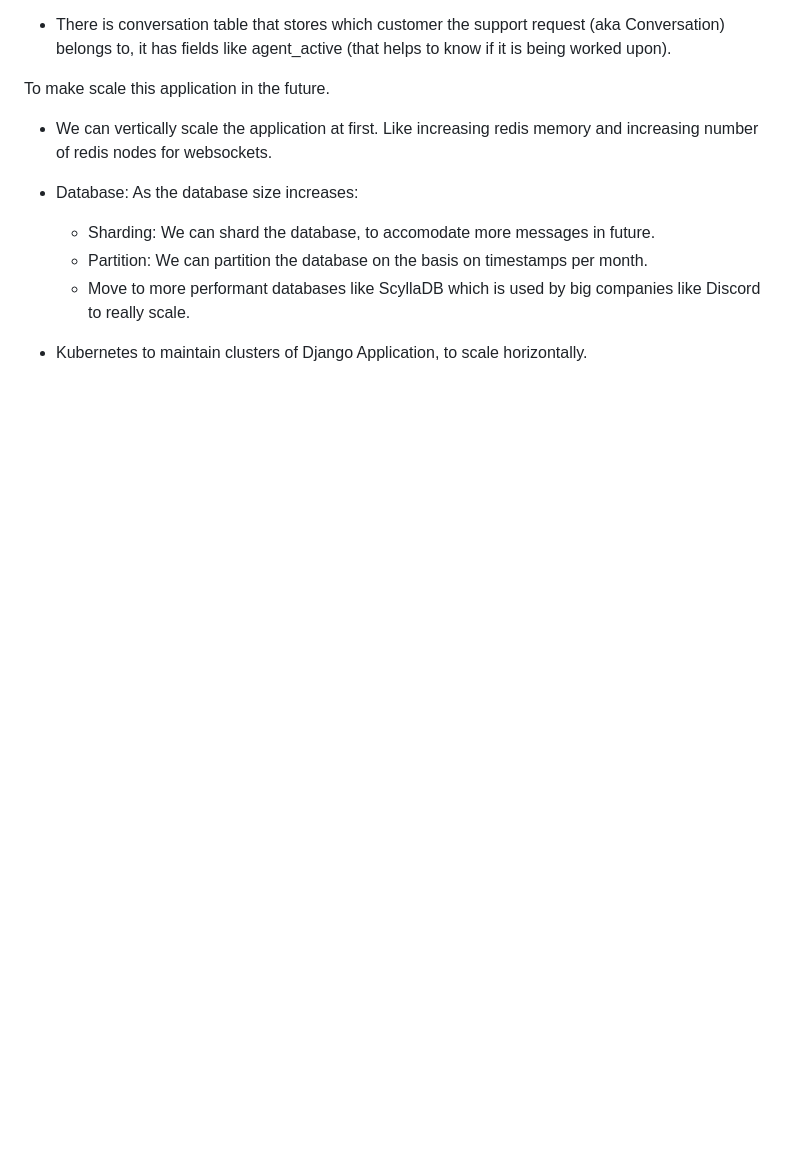
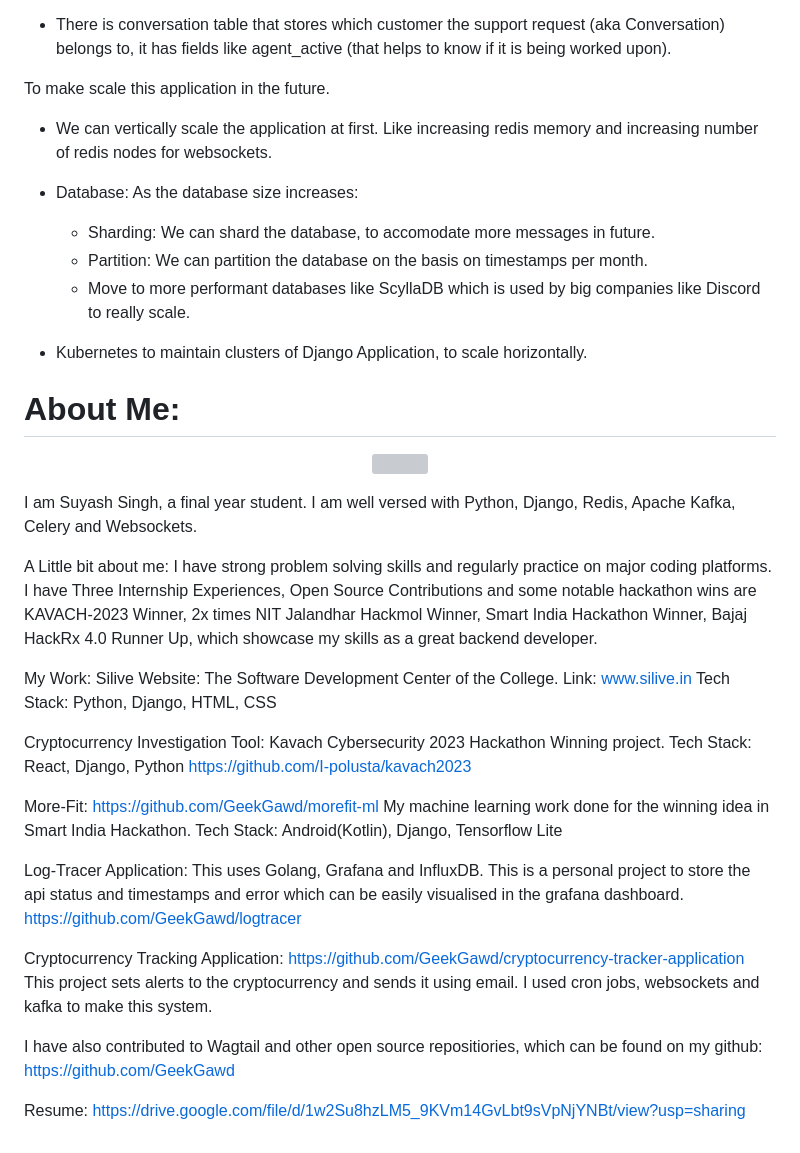
Before and after one commit to GeekGawd/branch-assignment, a Markdown page: README.md, the part around the change. Rendered like a GitHub page; blank space fills up the shorter version; grey boxes are pictures that could not be loaded.

Commit message:
Feat: Add about me section to readme file

```diff
--- a/README.md
+++ b/README.md
@@ -121,3 +121,41 @@ To make scale this application in the future.
   - Move to more performant databases like ScyllaDB which is used by big companies like Discord to really scale.
 
 - Kubernetes to maintain clusters of Django Application, to scale horizontally.
+
+# About Me:
+<p align="center">
+  <img style="width: 250px; height: 300px;" src="images/profile_picture.jpg" />
+</p>
+
+
+I am Suyash Singh, a final year student. I am well versed with Python, Django, Redis, Apache Kafka, Celery and Websockets.
+
+A Little bit about me: I have strong problem solving skills and regularly practice on major coding platforms. I have Three Internship Experiences, Open Source Contributions and some notable hackathon wins are KAVACH-2023 Winner, 2x times NIT Jalandhar Hackmol Winner, Smart India Hackathon Winner, Bajaj HackRx 4.0 Runner Up, which showcase my skills as a great backend developer.
+
+My Work: Silive Website: The Software Development Center of the
+College. Link: www.silive.in Tech Stack: Python, Django, HTML, CSS
+
+Cryptocurrency Investigation Tool: Kavach Cybersecurity 2023 Hackathon
+Winning project. Tech Stack: React, Django, Python
+https://github.com/I-polusta/kavach2023
+
+More-Fit: https://github.com/GeekGawd/morefit-ml My machine learning
+work done for the winning idea in Smart India Hackathon. Tech Stack:
+Android(Kotlin), Django, Tensorflow Lite
+
+Log-Tracer Application: This uses Golang, Grafana and InfluxDB. This
+is a personal project to store the api status and timestamps and error
+which can be easily visualised in the grafana dashboard.
+https://github.com/GeekGawd/logtracer
+
+Cryptocurrency Tracking Application:
+https://github.com/GeekGawd/cryptocurrency-tracker-application This
+project sets alerts to the cryptocurrency and sends it using email. I
+used cron jobs, websockets and kafka to make this system.
+
+I have also contributed to Wagtail and other open source
+repositiories, which can be found on my github:
+https://github.com/GeekGawd
+
+Resume:
+https://drive.google.com/file/d/1w2Su8hzLM5_9KVm14GvLbt9sVpNjYNBt/view?usp=sharing
```
